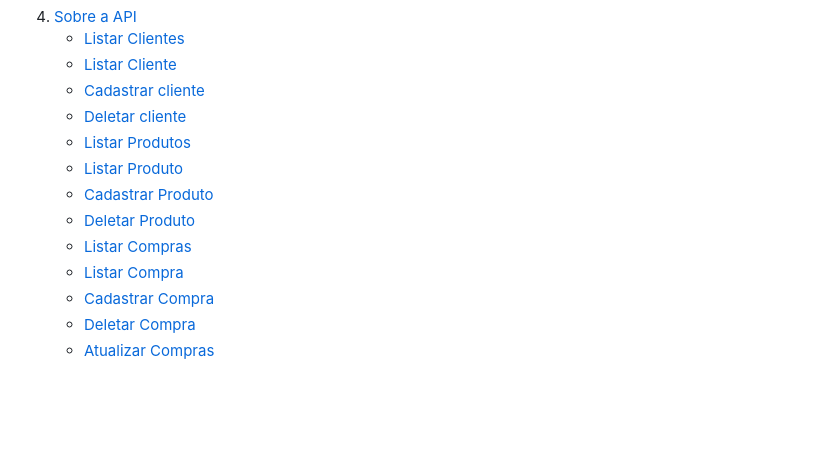
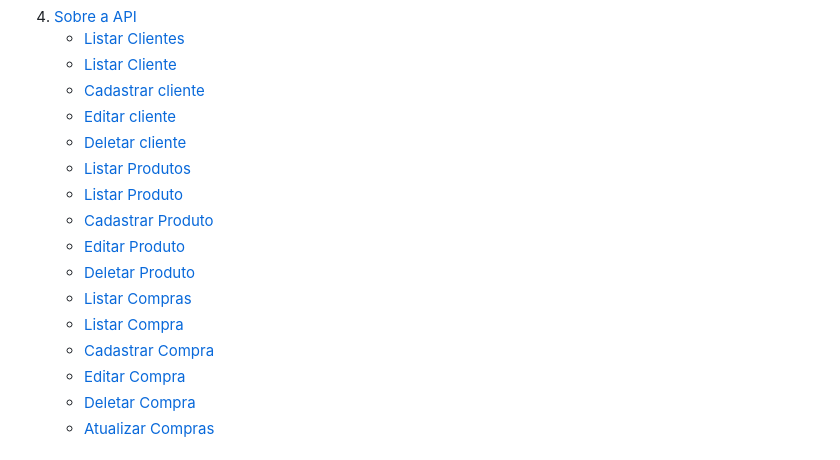
Before and after one commit to ArthurVianna96/PS_VidyaCode, a Markdown page: README.md, the part around the change. Drawn GitHub-style; folded sections open; blank space fills up the shorter version.

Commit message:
README: update readme

```diff
--- a/README.md
+++ b/README.md
@@ -44,15 +44,18 @@
     <ul>
       <li><a href="#listar-clientes">Listar Clientes</a></li>
       <li><a href="#listar-cliente">Listar Cliente</a></li>
-      <li><a href="#cadastrar-clientes">Cadastrar cliente</a></li>
-      <li><a href="#deletar-clientes">Deletar cliente</a></li>
+      <li><a href="#cadastrar-cliente">Cadastrar cliente</a></li>
+      <li><a href="#Editar-cliente">Editar cliente</a></li>
+      <li><a href="#deletar-cliente">Deletar cliente</a></li>
       <li><a href="#listar-produtos">Listar Produtos</a></li>
       <li><a href="#listar-produto">Listar Produto</a></li>
       <li><a href="#cadastrar-produto">Cadastrar Produto</a></li>
+      <li><a href="#editar-produto">Editar Produto</a></li>
       <li><a href="#deletar-produto">Deletar Produto</a></li>
       <li><a href="#listar-compras">Listar Compras</a></li>
       <li><a href="#listar-compra">Listar Compra</a></li>
       <li><a href="#cadastrar-Compra">Cadastrar Compra</a></li>
+      <li><a href="#editar-Compra">Editar Compra</a></li>
       <li><a href="#deletar-compra">Deletar Compra</a></li>
       <li><a href="#atualizar-compras">Atualizar Compras</a></li>
     </ul>
```
